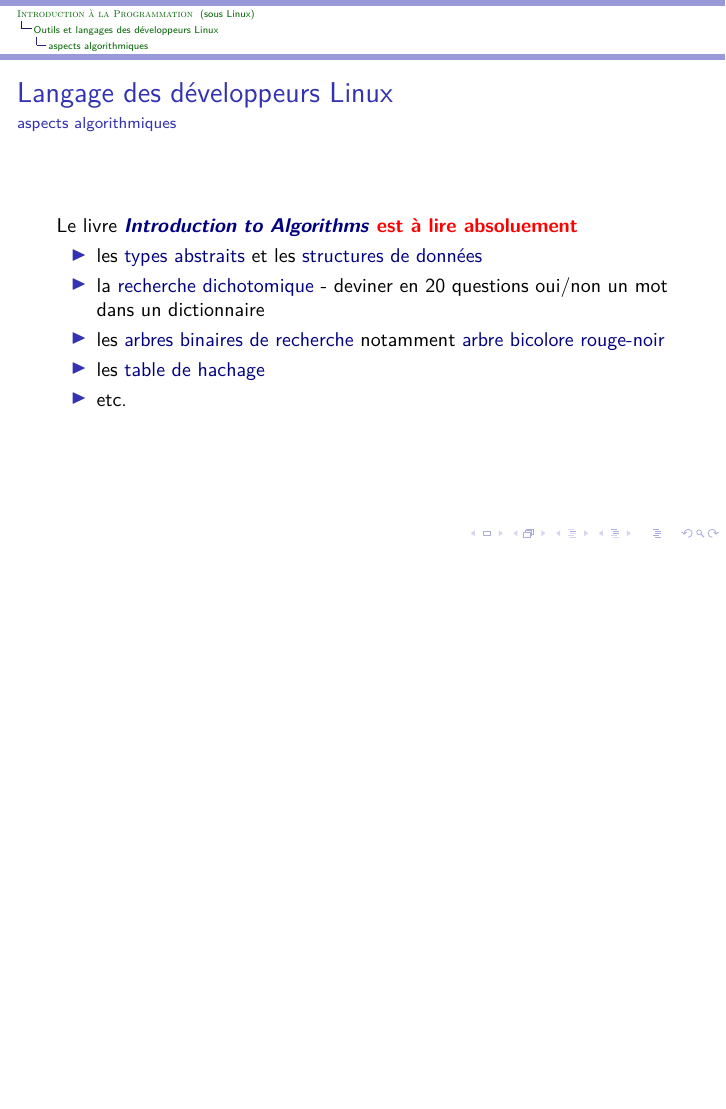
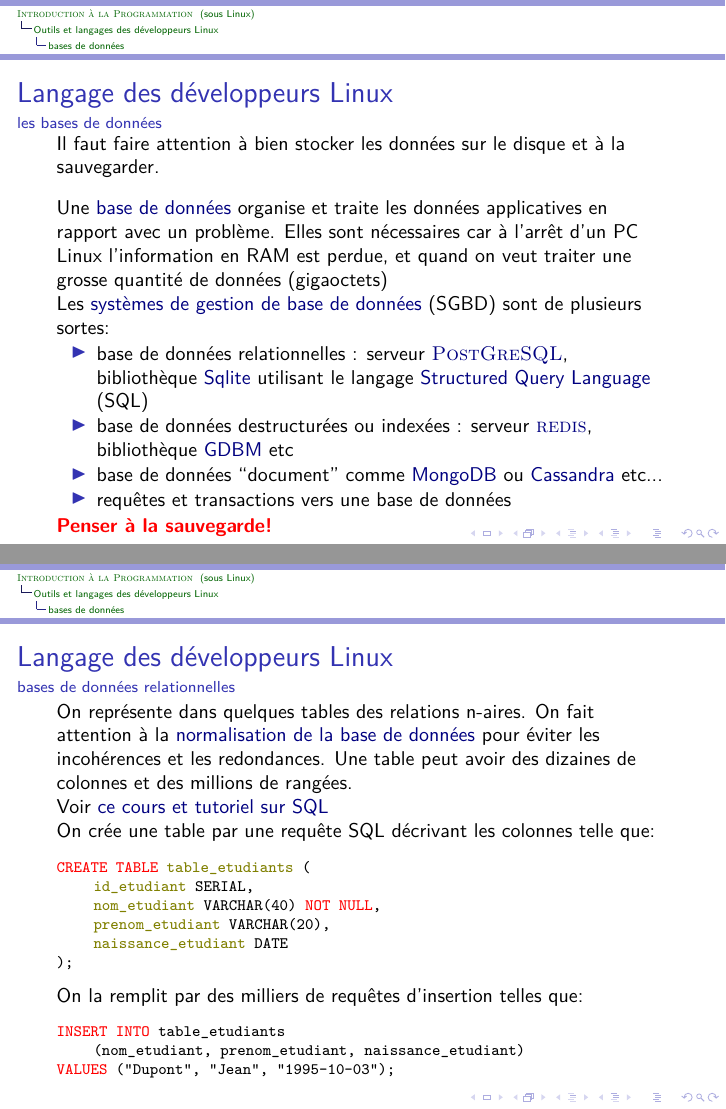
Before and after one commit to bstarynk/introprog-montpellibre-2020, LaTeX slides (intro-programmation-sous-Linux.tex): page 90 of 92 before the commit and pages 90 and 91 of 95 after it, the two joined at a grey line, the shorter picture padded with empty space. Compiled offline with LuaLaTeX; a LaTeX package or settings file that is missing is left out.

Commit message:
explique base de données

```diff
--- a/intro-programmation-sous-Linux.tex
+++ b/intro-programmation-sous-Linux.tex
@@ -2245,3 +2249,81 @@
 
 
 %%%%%%%%%%%%%%%%%%%%%%%%%%%%%%%%%%%%%%%%%%%%%%%%%%%%%%%%%%%%%%%%
+\subsection{bases de données}
+
+\begin{frame}
+  \frametitle{Langage des développeurs Linux}
+  \framesubtitle{les bases de données}
+
+  Il faut faire attention à bien stocker les données sur le disque et à la sauvegarder.
+
+  \vspace{0.3cm}
+
+  Une \href{https://fr.wikipedia.org/wiki/Base_de_données}{base de
+    données} organise et traite les données applicatives en rapport
+  avec un problème. Elles sont nécessaires car à l'arrêt d'un PC Linux
+  l'information en RAM est perdue, et quand on veut traiter une grosse quantité de données (gigaoctets)
+
+  Les \href{https://fr.wikipedia.org/wiki/Système_de_gestion_de_base_de_données}{systèmes de gestion de base de données} (SGBD) sont de plusieurs sortes:
+
+  \begin{itemize}
+  \item base de données relationnelles : serveur
+    \href{https://postgresql.org}{\textsc{PostGreSQL}}, bibliothèque
+    \href{https://sqlite.org/}{Sqlite} utilisant le langage
+    \href{https://fr.wikipedia.org/wiki/Structured_Query_Language}{Structured
+      Query Language} (SQL)
+
+  \item base de données destructurées ou indexées : serveur
+    \href{https://redis.org}{\textsc{redis}}, bibliothèque
+    \href{https://www.gnu.org.ua/software/gdbm/}{GDBM} etc
+
+  \item base de données ``document'' comme \href{https://www.mongodb.com}{MongoDB} ou \href{https://cassandra.apache.org/}{Cassandra} etc...
+
+  \item requêtes et transactions vers une base de données
+
+  \end{itemize}
+
+\textcolor{red}{\textbf{Penser à la sauvegarde!}}
+
+\end{frame}
+
+\begin{frame}
+  \frametitle{Langage des développeurs Linux}
+  \framesubtitle{bases de données relationnelles}
+
+On représente dans quelques tables des relations n-aires. On fait
+attention à la
+\href{https://en.wikipedia.org/wiki/Database_normalization}{normalisation
+  de la base de données} pour éviter les incohérences et les
+redondances. Une table peut avoir des dizaines de colonnes et des
+millions de rangées.
+
+Voir \href{https://sql.sh/}{ce cours et tutoriel sur SQL}
+
+On crée une table par une requête SQL décrivant les colonnes telle que:
+
+\begin{relsize}{-1}
+\begin{alltt}
+  \textcolor{red}{CREATE TABLE} \textcolor{Olive}{table\_etudiants} (\\
+  \hspace{0.5cm} \textcolor{Olive}{id\_etudiant} SERIAL,\\
+  \hspace{0.5cm} \textcolor{Olive}{nom\_etudiant} VARCHAR(40)  \textcolor{red}{NOT NULL},\\
+  \hspace{0.5cm} \textcolor{Olive}{prenom\_etudiant} VARCHAR(20),\\
+  \hspace{0.5cm} \textcolor{Olive}{naissance\_etudiant} DATE\\
+   );
+\end{alltt}
+\end{relsize}
+
+On la remplit par des milliers de requêtes d'insertion telles que:
+\begin{relsize}{-1}
+\begin{alltt}
+  \textcolor{red}{INSERT INTO} table\_etudiants\\
+  \hspace{0.5cm} (nom\_etudiant, prenom\_etudiant, naissance\_etudiant)\\
+  \textcolor{red}{VALUES} ("Dupont", "Jean", "1995-10-03");
+\end{alltt}
+\end{relsize}
+
+\end{frame}
+
+\begin{frame}
+  \frametitle{Langage des développeurs Linux}
+  \framesubtitle{bases de données relationnelles (interrogation)}
```
Also changed, not shown: intro-programmation-sous-Linux.tex (34 more changed lines).
